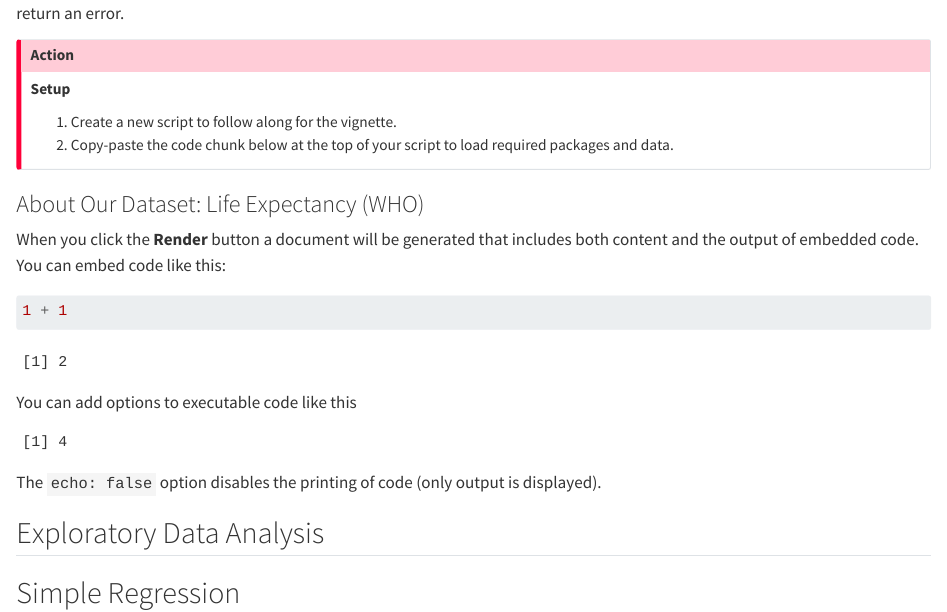
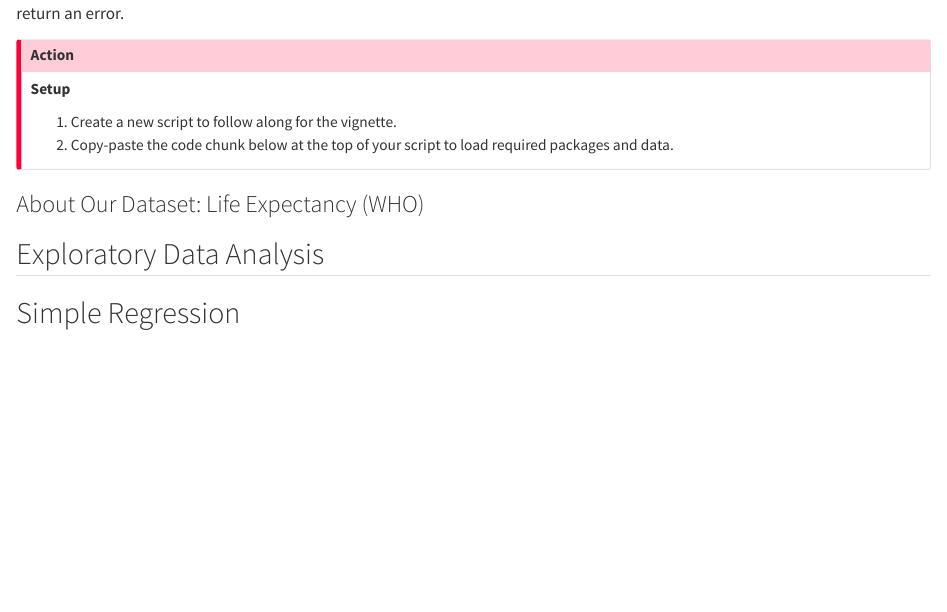
Before and after one commit to pstat197/vignette-regression, a Quarto document (vignette.qmd): the page in a window 1100 px wide, from 420 px down. Rendered offline with R 4.5, knitr and Pandoc in place of Quarto, with nearby package versions.

Commit message:
Random stuff deleted

````diff
--- a/vignette.qmd
+++ b/vignette.qmd
@@ -47,20 +47,6 @@ library(yardstick)
 
 ### About Our Dataset: Life Expectancy (WHO)
 
-When you click the **Render** button a document will be generated that includes both content and the output of embedded code. You can embed code like this:
-
-```{r}
-1 + 1
-```
-You can add options to executable code like this
-
-```{r}
-#| echo: false
-2 * 2
-```
-
-The `echo: false` option disables the printing of code (only output is displayed).
-
 ## Exploratory Data Analysis
 
 ```{r}
````
